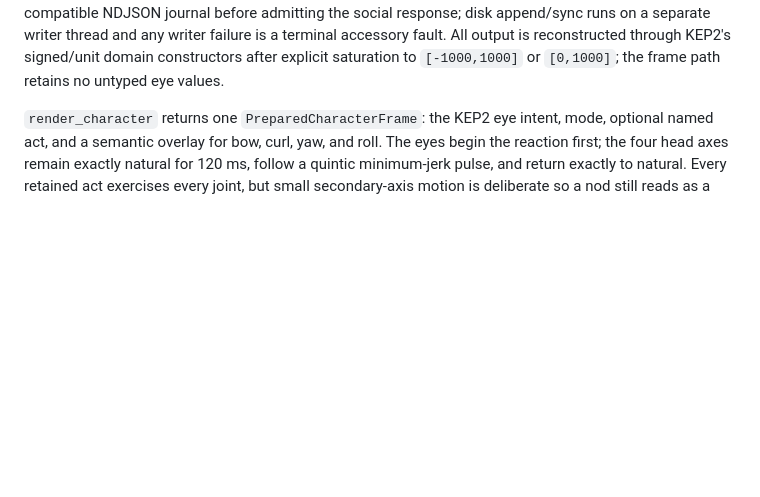
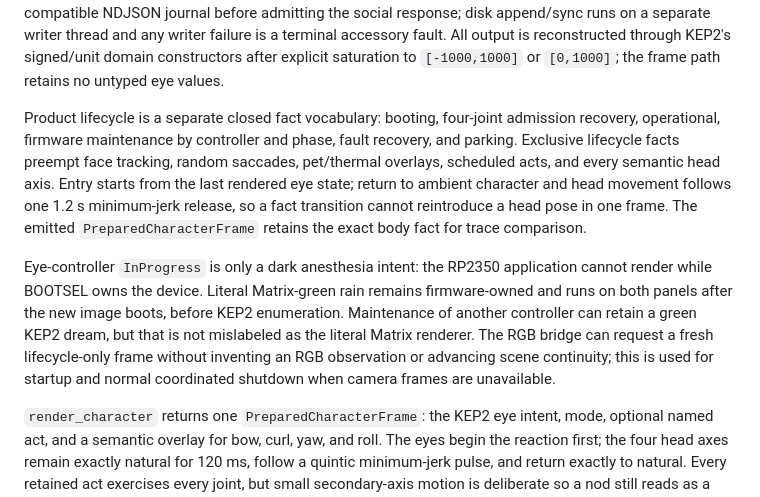
Before and after one commit to psygos/kiko, a Markdown page: crates/kiko-expression-runtime/README.md, the part around the change. GitHub-like rendering; blank space fills up the shorter version.

```diff
--- a/crates/kiko-expression-runtime/README.md
+++ b/crates/kiko-expression-runtime/README.md
@@ -111,6 +111,24 @@ social response; disk append/sync runs on a separate writer thread and any
 writer failure is a terminal accessory fault. All output is reconstructed
 through KEP2's signed/unit domain constructors after explicit saturation to
 `[-1000,1000]` or `[0,1000]`; the frame path retains no untyped eye values.
+
+Product lifecycle is a separate closed fact vocabulary: booting, four-joint
+admission recovery, operational, firmware maintenance by controller and
+phase, fault recovery, and parking. Exclusive lifecycle facts preempt face
+tracking, random saccades, pet/thermal overlays, scheduled acts, and every
+semantic head axis. Entry starts from the last rendered eye state; return to
+ambient character and head movement follows one 1.2 s minimum-jerk release,
+so a fact transition cannot reintroduce a head pose in one frame. The emitted
+`PreparedCharacterFrame` retains the exact body fact for trace comparison.
+
+Eye-controller `InProgress` is only a dark anesthesia intent: the RP2350
+application cannot render while BOOTSEL owns the device. Literal Matrix-green
+rain remains firmware-owned and runs on both panels after the new image boots,
+before KEP2 enumeration. Maintenance of another controller can retain a
+green KEP2 dream, but that is not mislabeled as the literal Matrix renderer.
+The RGB bridge can request a fresh lifecycle-only frame without inventing an
+RGB observation or advancing scene continuity; this is used for startup and
+normal coordinated shutdown when camera frames are unavailable.
 
 `render_character` returns one `PreparedCharacterFrame`: the KEP2 eye intent,
 mode, optional named act, and a semantic overlay for bow, curl, yaw, and roll.
```
Also changed, not shown: configs/nano-agent-template/README.md (+9 -0 lines), docs/unification-plan-2026-08-03.md (+37 -10 lines).
